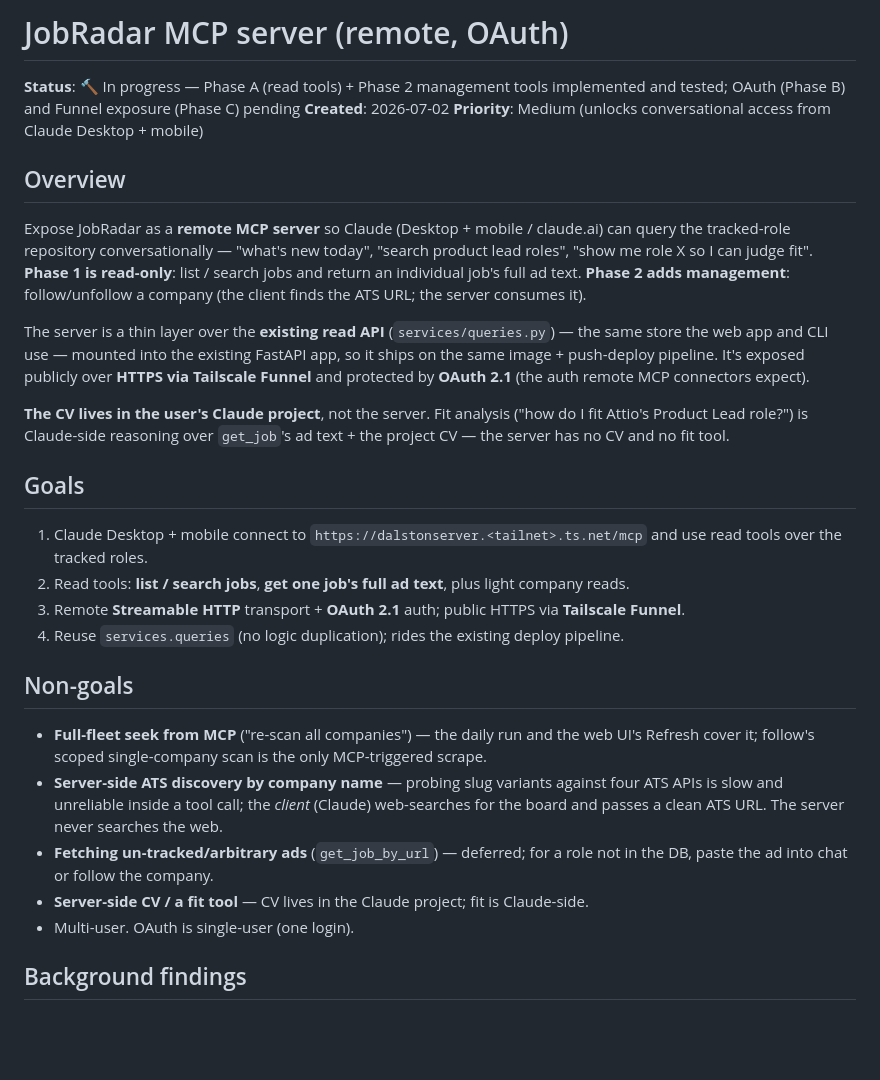
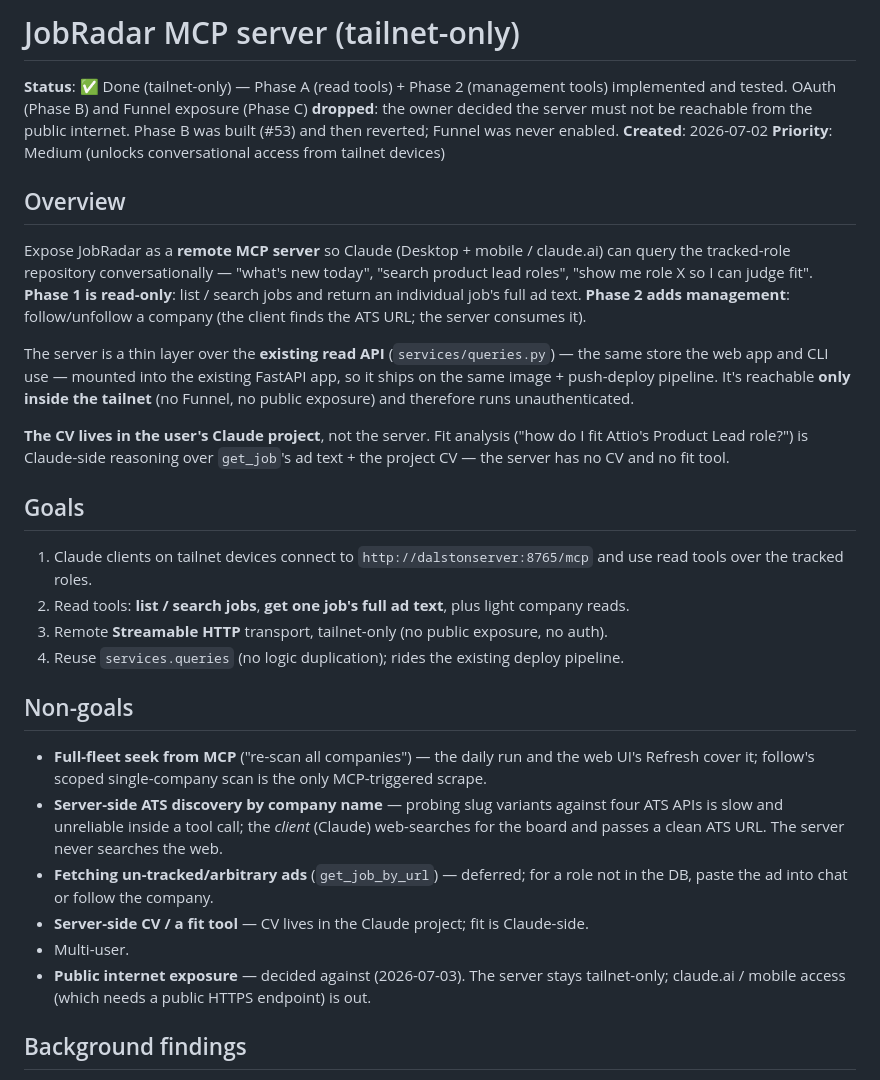
Before and after one commit to ssarunic/job-radar, a Markdown page: specs/mcp-server.md, the part around one of its changes. Drawn GitHub-style; blank space fills up the shorter version.

```diff
--- a/specs/mcp-server.md
+++ b/specs/mcp-server.md
@@ -1,9 +1,11 @@
-# JobRadar MCP server (remote, OAuth)
+# JobRadar MCP server (tailnet-only)
 
-**Status**: 🔨 In progress — Phase A (read tools) + Phase 2 management tools implemented
-and tested; OAuth (Phase B) and Funnel exposure (Phase C) pending
+**Status**: ✅ Done (tailnet-only) — Phase A (read tools) + Phase 2 (management tools)
+implemented and tested. OAuth (Phase B) and Funnel exposure (Phase C) **dropped**: the
+owner decided the server must not be reachable from the public internet. Phase B was
+built (#53) and then reverted; Funnel was never enabled.
 **Created**: 2026-07-02
-**Priority**: Medium (unlocks conversational access from Claude Desktop + mobile)
+**Priority**: Medium (unlocks conversational access from tailnet devices)
 
 ## Overview
 
@@ -15,8 +17,8 @@ follow/unfollow a company (the client finds the ATS URL; the server consumes it)
 
 The server is a thin layer over the **existing read API** (`services/queries.py`) —
 the same store the web app and CLI use — mounted into the existing FastAPI app, so it
-ships on the same image + push-deploy pipeline. It's exposed publicly over **HTTPS via
-Tailscale Funnel** and protected by **OAuth 2.1** (the auth remote MCP connectors expect).
+ships on the same image + push-deploy pipeline. It's reachable **only inside the
+tailnet** (no Funnel, no public exposure) and therefore runs unauthenticated.
 
 **The CV lives in the user's Claude project**, not the server. Fit analysis ("how do I
 fit Attio's Product Lead role?") is Claude-side reasoning over `get_job`'s ad text + the
@@ -24,10 +26,10 @@ project CV — the server has no CV and no fit tool.
 
 ## Goals
 
-1. Claude Desktop + mobile connect to `https://dalstonserver.<tailnet>.ts.net/mcp` and use
+1. Claude clients on tailnet devices connect to `http://dalstonserver:8765/mcp` and use
    read tools over the tracked roles.
 2. Read tools: **list / search jobs**, **get one job's full ad text**, plus light company reads.
-3. Remote **Streamable HTTP** transport + **OAuth 2.1** auth; public HTTPS via **Tailscale Funnel**.
+3. Remote **Streamable HTTP** transport, tailnet-only (no public exposure, no auth).
 4. Reuse `services.queries` (no logic duplication); rides the existing deploy pipeline.
 
 ## Non-goals
@@ -40,7 +42,9 @@ project CV — the server has no CV and no fit tool.
 - **Fetching un-tracked/arbitrary ads** (`get_job_by_url`) — deferred; for a role not in the
   DB, paste the ad into chat or follow the company.
 - **Server-side CV / a fit tool** — CV lives in the Claude project; fit is Claude-side.
-- Multi-user. OAuth is single-user (one login).
+- Multi-user.
+- **Public internet exposure** — decided against (2026-07-03). The server stays
+  tailnet-only; claude.ai / mobile access (which needs a public HTTPS endpoint) is out.
 
 ## Background findings
 
```
Also changed, not shown: other parts of specs/mcp-server.md (+24 -32 lines).
